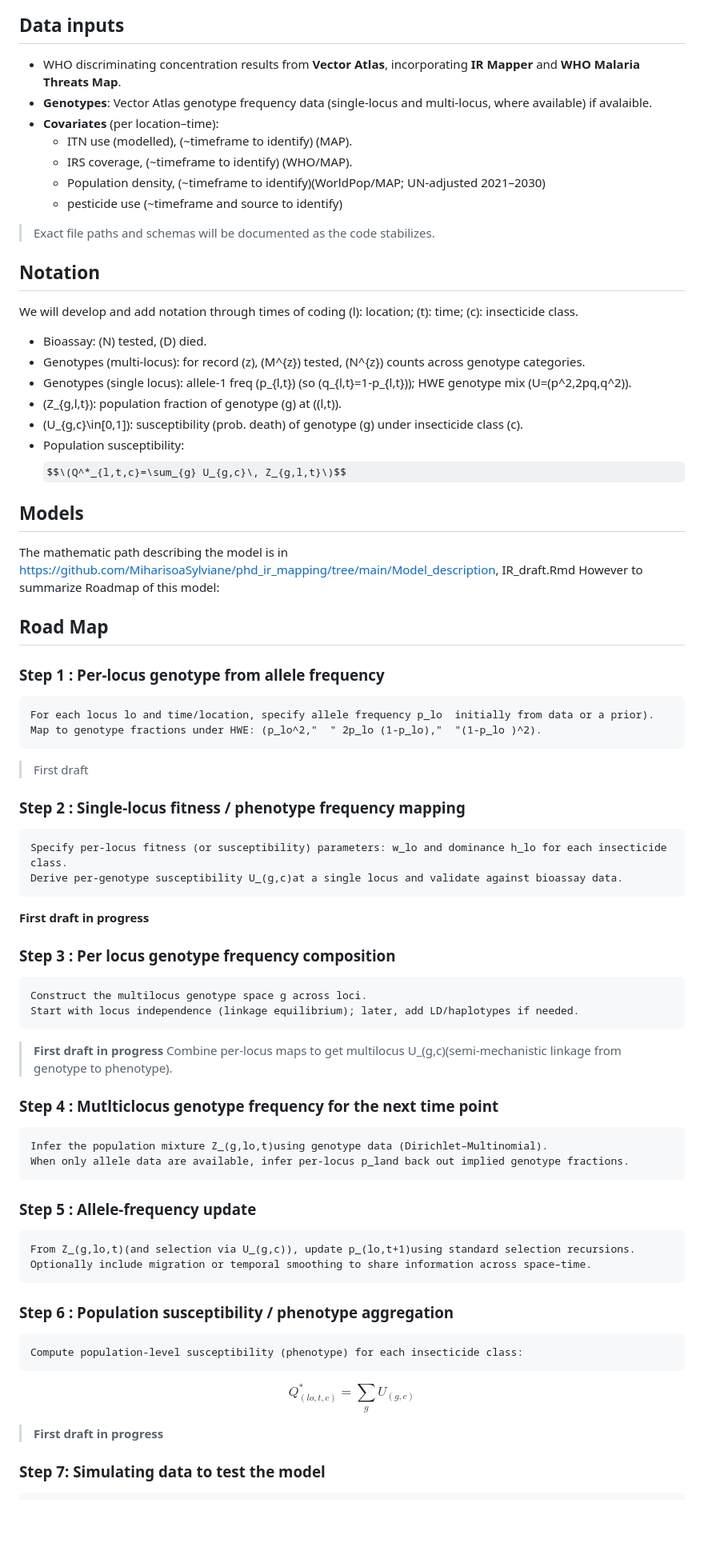
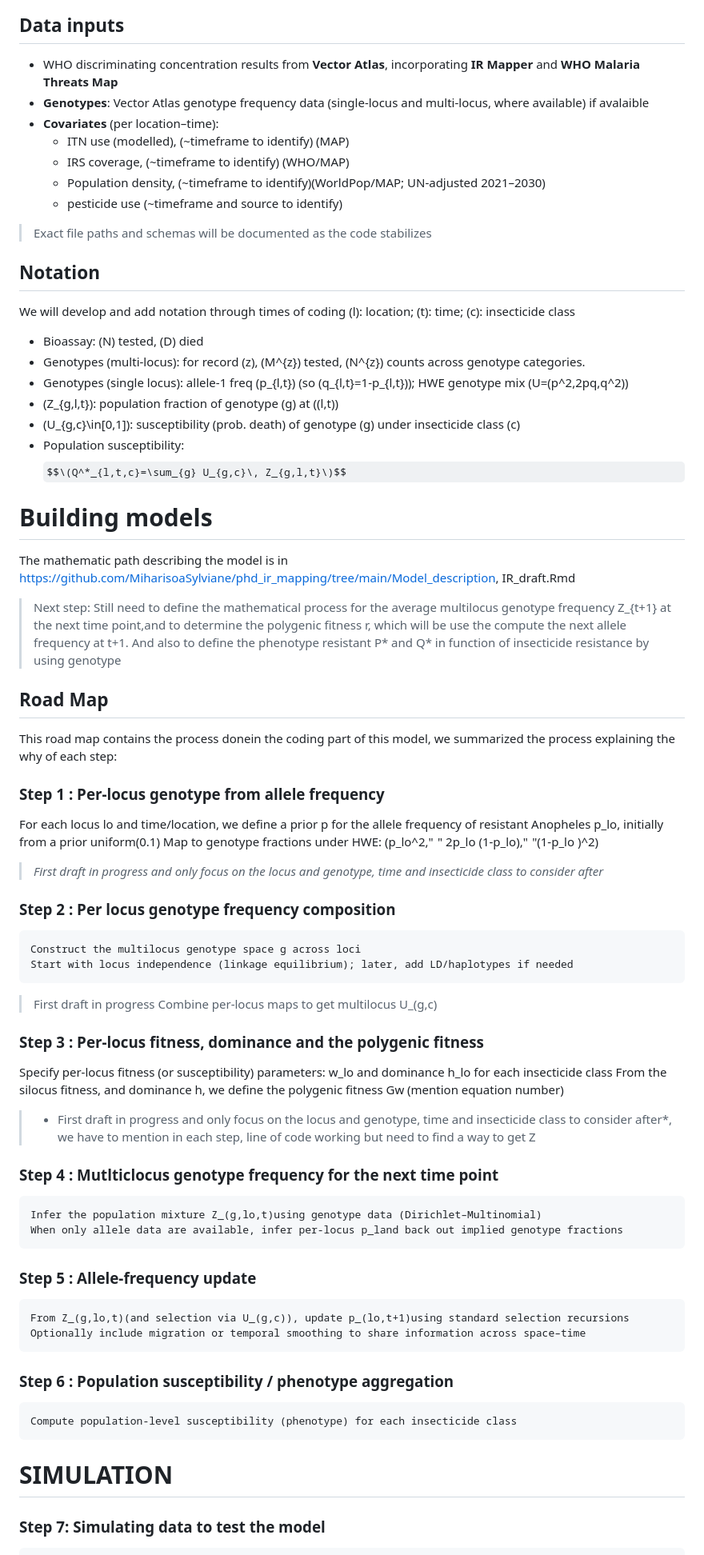
Before and after one commit to MiharisoaSylviane/phd_ir_mapping, a Markdown page: README.md, the part around the change printed below. Shown: that part at 80% size. Drawn GitHub-style; some formulas as TeX source; blank space fills up the shorter version.

```diff
--- a/README.md
+++ b/README.md
@@ -5,52 +6,54 @@ The single locus version of this model could be found in https://github.com/idem
 
 ## Data inputs
-- WHO discriminating concentration results from **Vector Atlas**, incorporating **IR Mapper** and **WHO Malaria Threats Map**.
-- **Genotypes**: Vector Atlas genotype frequency data (single-locus and multi-locus, where available) if avalaible.
+- WHO discriminating concentration results from **Vector Atlas**, incorporating **IR Mapper** and **WHO Malaria Threats Map**
+- **Genotypes**: Vector Atlas genotype frequency data (single-locus and multi-locus, where available) if avalaible
 - **Covariates** (per location–time):
-  - ITN use (modelled), (~timeframe to identify) (MAP).
-  - IRS coverage, (~timeframe to identify) (WHO/MAP).
+  - ITN use (modelled), (~timeframe to identify) (MAP)
+  - IRS coverage, (~timeframe to identify) (WHO/MAP)
   - Population density, (~timeframe to identify)(WorldPop/MAP; UN-adjusted 2021–2030)
   - pesticide use (~timeframe and source to identify)
 
-> Exact file paths and schemas will be documented as the code stabilizes.
+
+> Exact file paths and schemas will be documented as the code stabilizes
 
 ## Notation
 We will develop and add notation through times of coding
- \(l\): location; \(t\): time; \(c\): insecticide class.
-- Bioassay: \(N\) tested, \(D\) died.
+ \(l\): location; \(t\): time; \(c\): insecticide class
+- Bioassay: \(N\) tested, \(D\) died
 - Genotypes (multi-locus): for record \(z\), \(M^{z}\) tested, \(N^{z}\) counts across genotype categories.
-- Genotypes (single locus): allele-1 freq \(p_{l,t}\) (so \(q_{l,t}=1-p_{l,t}\)); HWE genotype mix \(U=(p^2,2pq,q^2)\).
-- \(Z_{g,l,t}\): population fraction of genotype \(g\) at \((l,t)\).
-- \(U_{g,c}\in[0,1]\): susceptibility (prob. death) of genotype \(g\) under insecticide class \(c\).
+- Genotypes (single locus): allele-1 freq \(p_{l,t}\) (so \(q_{l,t}=1-p_{l,t}\)); HWE genotype mix \(U=(p^2,2pq,q^2)\)
+- \(Z_{g,l,t}\): population fraction of genotype \(g\) at \((l,t)\)
+- \(U_{g,c}\in[0,1]\): susceptibility (prob. death) of genotype \(g\) under insecticide class \(c\)
 - Population susceptibility: $$\(Q^*_{l,t,c}=\sum_{g} U_{g,c}\, Z_{g,l,t}\)$$
 
-## Models
+# Building models
 The mathematic path describing the model is in https://github.com/MiharisoaSylviane/phd_ir_mapping/tree/main/Model_description, IR_draft.Rmd
-However to summarize Roadmap of this model:
-
+> Next step: Still need to define the mathematical process for the average multilocus genotype frequency Z_{t+1} at the next time point,and to determine the polygenic fitness r, which will be use the compute the next allele frequency at t+1. And also to define the phenotype resistant P* and Q* in function of insecticide resistance by using genotype
 ## Road Map
+This road map contains the process donein the coding part of this model, we summarized the process explaining the why of each step:
 ### Step 1 : Per-locus genotype from allele frequency
-	For each locus lo and time/location, specify allele frequency p_lo  initially from data or a prior).
-	Map to genotype fractions under HWE: (p_lo^2,"  " 2p_lo (1-p_lo),"  "(1-p_lo )^2).
-> First draft
-### Step 2 : Single-locus fitness / phenotype frequency mapping
-	Specify per-locus fitness (or susceptibility) parameters: w_lo and dominance h_lo for each insecticide class.
-	Derive per-genotype susceptibility U_(g,c)at a single locus and validate against bioassay data.
- **First draft in progress**
-### Step 3 : Per locus genotype frequency composition
-	Construct the multilocus genotype space g across loci.
-	Start with locus independence (linkage equilibrium); later, add LD/haplotypes if needed.
- > **First draft in progress**
-	Combine per-locus maps to get multilocus U_(g,c)(semi-mechanistic linkage from genotype to phenotype).
+For each locus lo and time/location, we define a prior p for the allele frequency of resistant Anopheles p_lo, initially from a prior uniform(0.1)
+Map to genotype fractions under HWE: (p_lo^2,"  " 2p_lo (1-p_lo),"  "(1-p_lo )^2)
+> *First draft in progress and only focus on the locus and genotype, time and insecticide class to consider after*
+### Step 2 : Per locus genotype frequency composition
+	Construct the multilocus genotype space g across loci
+	Start with locus independence (linkage equilibrium); later, add LD/haplotypes if needed
+ > First draft in progress
+	Combine per-locus maps to get multilocus U_(g,c)
+### Step 3 : Per-locus fitness, dominance and the polygenic fitness
+Specify per-locus fitness (or susceptibility) parameters: w_lo and dominance h_lo for each insecticide class
+From the silocus fitness, and dominance h, we define the polygenic fitness Gw (mention equation number)
+>  * First draft in progress and only focus on the locus and genotype, time and insecticide class to consider after*, we have to mention in each step, line of code working but need to find a way to get Z
 ### Step 4 : Mutlticlocus genotype frequency for the next time point
-	Infer the population mixture Z_(g,lo,t)using genotype data (Dirichlet–Multinomial).
-	When only allele data are available, infer per-locus p_land back out implied genotype fractions.
+	Infer the population mixture Z_(g,lo,t)using genotype data (Dirichlet–Multinomial)
+	When only allele data are available, infer per-locus p_land back out implied genotype fractions
+ >
 ### Step 5 : Allele-frequency update
-	From Z_(g,lo,t)(and selection via U_(g,c)), update p_(lo,t+1)using standard selection recursions.
-	Optionally include migration or temporal smoothing to share information across space–time.
+	From Z_(g,lo,t)(and selection via U_(g,c)), update p_(lo,t+1)using standard selection recursions
+	Optionally include migration or temporal smoothing to share information across space–time
 ### Step 6 : Population susceptibility / phenotype aggregation
-	Compute population-level susceptibility (phenotype) for each insecticide class:
- $$Q_(lo,t,c)^*=∑_g U_(g,c)$$
-> **First draft in progress**
+	Compute population-level susceptibility (phenotype) for each insecticide class
+>
+# SIMULATION
 ### Step 7: Simulating data to test the model
 	Creating simulated data to test based on the likelihood described in the mathematic description of the model
```
Also changed, not shown: other parts of README.md (+15 -4 lines).
